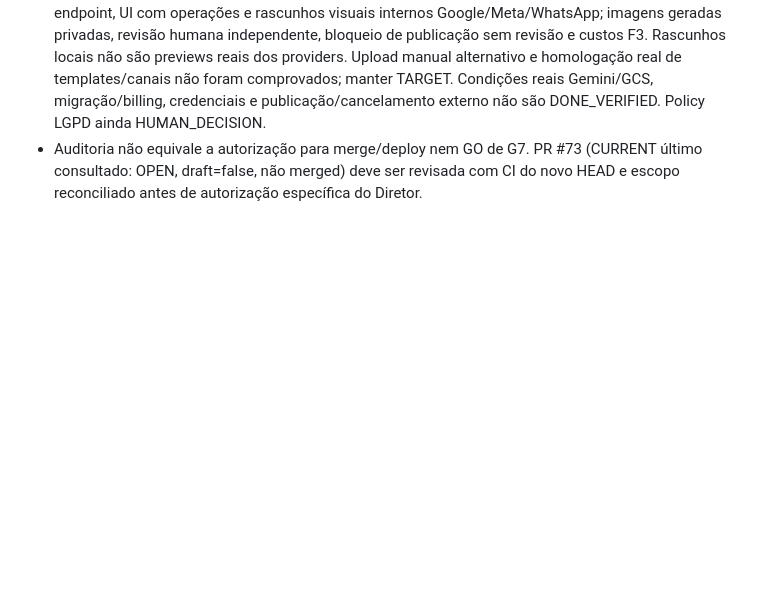
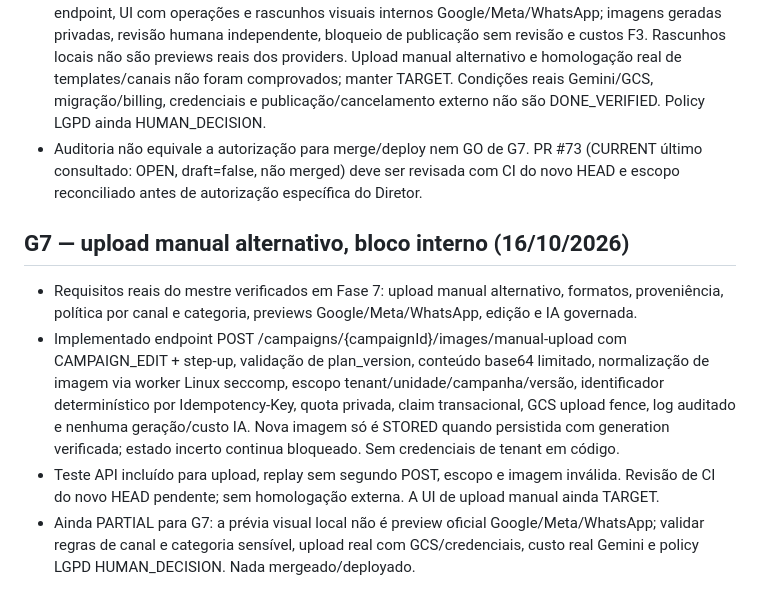
Before and after one commit to faabio3131/f-m-tecnologia-campaia, a Markdown page: AGENTS.md, the part around the change. GitHub-like rendering; blank space fills up the shorter version.

Commit message:
docs(g7): track manual upload internal work and remaining external evidence

```diff
--- a/AGENTS.md
+++ b/AGENTS.md
@@ -1095,3 +1095,10 @@ Se qualquer requisito crítico estiver aberto, CampaIA não recebe status `COMER
 - Cronograma Mestre Fase 7 exige expressamente: estratégia estruturada com provider/fallback, copies CTA/variações, governança e ledger IA; imagens por formato/regeração/**upload manual alternativo**/proveniência; policy determinística + assistida, regras por canal/categoria sensível, motivos/trilha/versões; **previews reais** Google, Facebook/Instagram, WhatsApp e edição antes da aprovação. G7 exige campanha integral até aprovação.
 - CURRENT confirmado nesta PR: edição de pixels no worker isolado, versão derivada persistente via endpoint, UI com operações e rascunhos visuais internos Google/Meta/WhatsApp; imagens geradas privadas, revisão humana independente, bloqueio de publicação sem revisão e custos F3. Rascunhos locais não são previews reais dos providers. Upload manual alternativo e homologação real de templates/canais não foram comprovados; manter TARGET. Condições reais Gemini/GCS, migração/billing, credenciais e publicação/cancelamento externo não são DONE_VERIFIED. Policy LGPD ainda HUMAN_DECISION.
 - Auditoria não equivale a autorização para merge/deploy nem GO de G7. PR #73 (CURRENT último consultado: OPEN, draft=false, não merged) deve ser revisada com CI do novo HEAD e escopo reconciliado antes de autorização específica do Diretor.
+
+
+## G7 — upload manual alternativo, bloco interno (16/10/2026)
+- Requisitos reais do mestre verificados em Fase 7: upload manual alternativo, formatos, proveniência, política por canal e categoria, previews Google/Meta/WhatsApp, edição e IA governada.
+- Implementado endpoint POST /campaigns/{campaignId}/images/manual-upload com CAMPAIGN_EDIT + step-up, validação de plan_version, conteúdo base64 limitado, normalização de imagem via worker Linux seccomp, escopo tenant/unidade/campanha/versão, identificador determinístico por Idempotency-Key, quota privada, claim transacional, GCS upload fence, log auditado e nenhuma geração/custo IA. Nova imagem só é STORED quando persistida com generation verificada; estado incerto continua bloqueado. Sem credenciais de tenant em código.
+- Teste API incluído para upload, replay sem segundo POST, escopo e imagem inválida. Revisão de CI do novo HEAD pendente; sem homologação externa. A UI de upload manual ainda TARGET.
+- Ainda PARTIAL para G7: a prévia visual local não é preview oficial Google/Meta/WhatsApp; validar regras de canal e categoria sensível, upload real com GCS/credenciais, custo real Gemini e policy LGPD HUMAN_DECISION. Nada mergeado/deployado.
```
